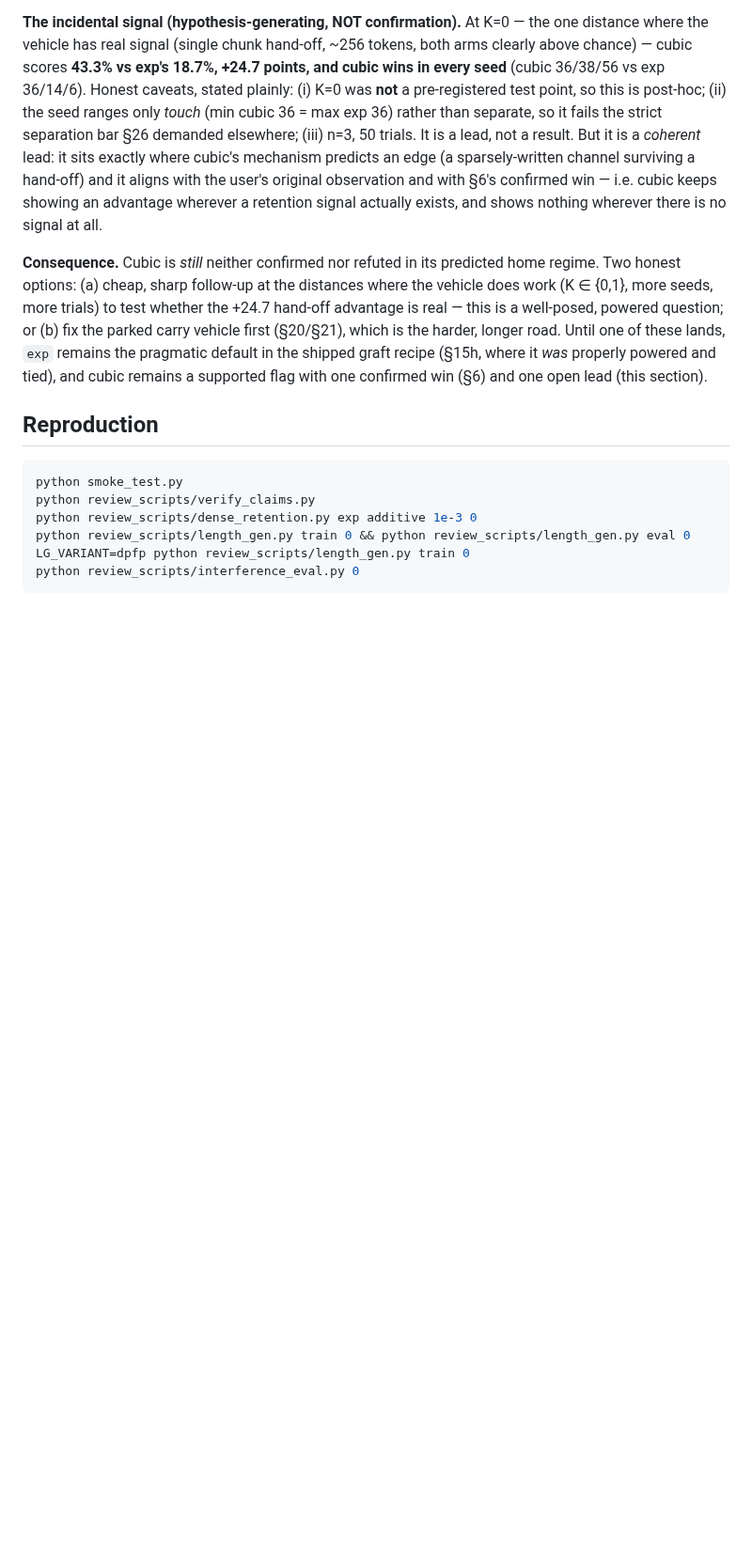
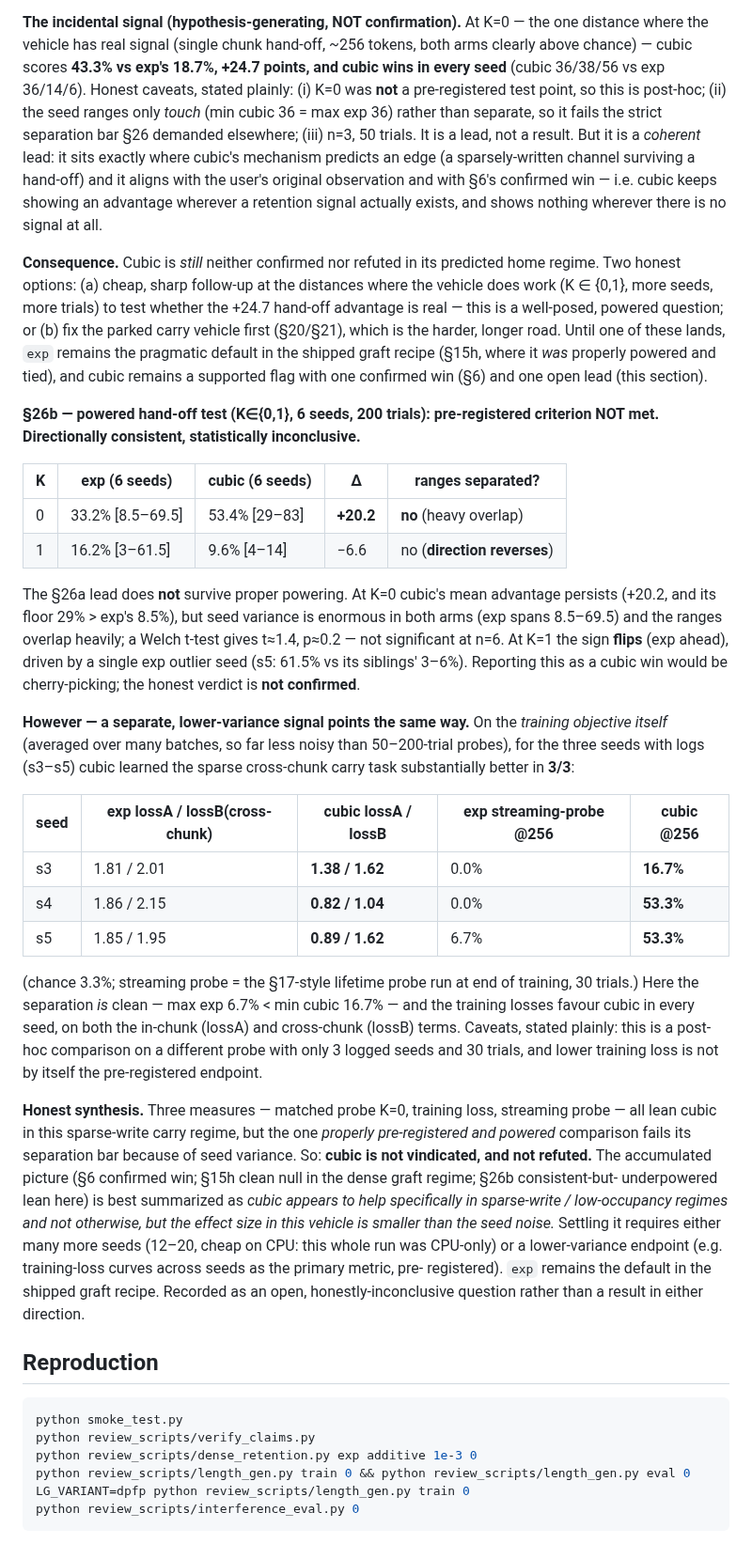
Before and after one commit to kayra-hn/HFP, a Markdown page: RESULTS.md, the part around the change. Shown at 94% size. Drawn GitHub-style; blank space fills up the shorter version.

Commit message:
RESULTS §26b: guclendirilmis hand-off testi — on-kayitli kriter KARSILANMADI (K=0 fark +20.2 ama araliklar ortusuyor, t=1.4 p~0.2; K=1 yon terse donuyor). Yan sinyal: egitim kaybi + streaming probe 3/3 seed cubic lehine ve ayrik. Sentez: cubic ne aklandi ne curutuldu — etki seed gurultusunden kucuk; karar icin 12-20 seed veya dusuk-varyansli endpoint gerek. exp varsayilan kalir

````diff
--- a/RESULTS.md
+++ b/RESULTS.md
@@ -1087,6 +1087,52 @@ Until one of these lands, `exp` remains the pragmatic default in the shipped gra
 recipe (§15h, where it *was* properly powered and tied), and cubic remains a
 supported flag with one confirmed win (§6) and one open lead (this section).
 
+**§26b — powered hand-off test (K∈{0,1}, 6 seeds, 200 trials): pre-registered
+criterion NOT met. Directionally consistent, statistically inconclusive.**
+
+| K | exp (6 seeds) | cubic (6 seeds) | Δ | ranges separated? |
+|---|---------------|-----------------|---|-------------------|
+| 0 | 33.2% [8.5–69.5] | 53.4% [29–83] | **+20.2** | **no** (heavy overlap) |
+| 1 | 16.2% [3–61.5] | 9.6% [4–14] | −6.6 | no (**direction reverses**) |
+
+The §26a lead does **not** survive proper powering. At K=0 cubic's mean advantage
+persists (+20.2, and its floor 29% > exp's 8.5%), but seed variance is enormous in
+both arms (exp spans 8.5–69.5) and the ranges overlap heavily; a Welch t-test gives
+t≈1.4, p≈0.2 — not significant at n=6. At K=1 the sign **flips** (exp ahead),
+driven by a single exp outlier seed (s5: 61.5% vs its siblings' 3–6%). Reporting
+this as a cubic win would be cherry-picking; the honest verdict is **not confirmed**.
+
+**However — a separate, lower-variance signal points the same way.** On the
+*training objective itself* (averaged over many batches, so far less noisy than
+50–200-trial probes), for the three seeds with logs (s3–s5) cubic learned the
+sparse cross-chunk carry task substantially better in **3/3**:
+
+| seed | exp lossA / lossB(cross-chunk) | cubic lossA / lossB | exp streaming-probe @256 | cubic @256 |
+|------|-------------------------------|---------------------|--------------------------|------------|
+| s3 | 1.81 / 2.01 | **1.38 / 1.62** | 0.0% | **16.7%** |
+| s4 | 1.86 / 2.15 | **0.82 / 1.04** | 0.0% | **53.3%** |
+| s5 | 1.85 / 1.95 | **0.89 / 1.62** | 6.7% | **53.3%** |
+
+(chance 3.3%; streaming probe = the §17-style lifetime probe run at end of
+training, 30 trials.) Here the separation *is* clean — max exp 6.7% < min cubic
+16.7% — and the training losses favour cubic in every seed, on both the in-chunk
+(lossA) and cross-chunk (lossB) terms. Caveats, stated plainly: this is a post-hoc
+comparison on a different probe with only 3 logged seeds and 30 trials, and lower
+training loss is not by itself the pre-registered endpoint.
+
+**Honest synthesis.** Three measures — matched probe K=0, training loss, streaming
+probe — all lean cubic in this sparse-write carry regime, but the one *properly
+pre-registered and powered* comparison fails its separation bar because of seed
+variance. So: **cubic is not vindicated, and not refuted.** The accumulated picture
+(§6 confirmed win; §15h clean null in the dense graft regime; §26b consistent-but-
+underpowered lean here) is best summarized as *cubic appears to help specifically
+in sparse-write / low-occupancy regimes and not otherwise, but the effect size in
+this vehicle is smaller than the seed noise.* Settling it requires either many more
+seeds (12–20, cheap on CPU: this whole run was CPU-only) or a lower-variance
+endpoint (e.g. training-loss curves across seeds as the primary metric, pre-
+registered). `exp` remains the default in the shipped graft recipe. Recorded as an
+open, honestly-inconclusive question rather than a result in either direction.
+
 ## Reproduction
 
 ```bash
````
